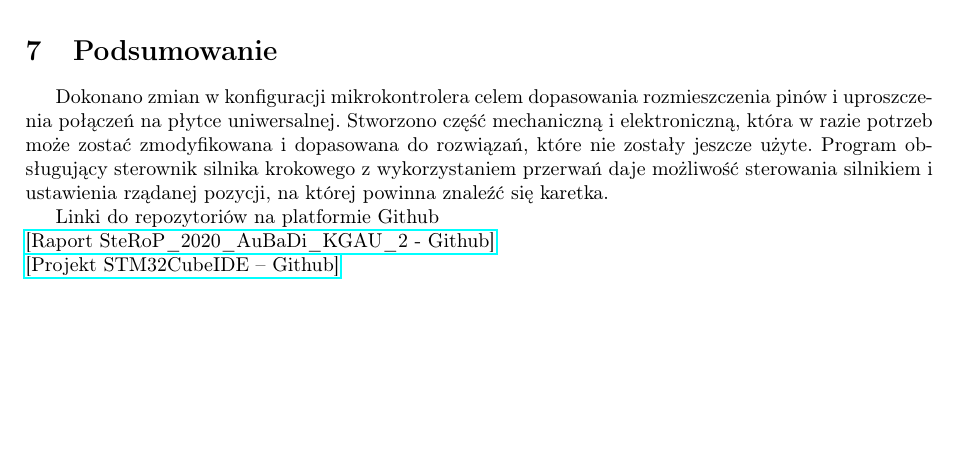
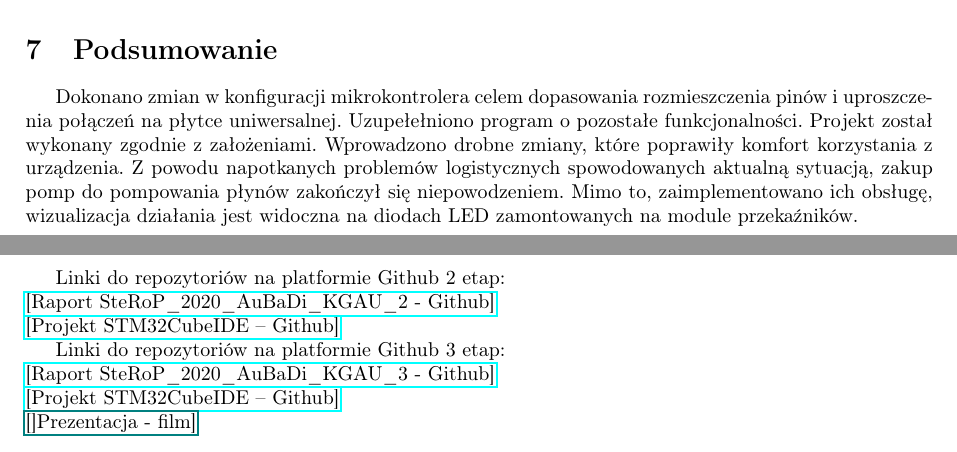
Before and after one commit to kewingaluszka/SteRoP_2020_AuBaDi_KGAU_3, a LaTeX document (sr_szablon_projekt.tex): part of page 15 of 16 before the commit and two parts of pages 14 and 15 of 16 after it, the two joined at a grey line, cut so that both start at the same text, the shorter picture padded with empty space. Compiled offline with pdfLaTeX.

Commit message:
Updates from Overleaf

```diff
--- a/sr_szablon_projekt.tex
+++ b/sr_szablon_projekt.tex
@@ -483,6 +483,8 @@ Jednocześnie wykonywane są poszczególne elementy programu - obsługa przycisk
 %Obecne we wszystkich dokumentach
 \section{Podsumowanie}
 
-Dokonano zmian w konfiguracji mikrokontrolera celem dopasowania rozmieszczenia pinów i uproszczenia połączeń na płytce uniwersalnej. Stworzono część mechaniczną i elektroniczną, która w razie potrzeb może zostać zmodyfikowana i dopasowana do rozwiązań, które nie zostały jeszcze użyte. Program obsługujący sterownik silnika krokowego z wykorzystaniem przerwań daje możliwość sterowania silnikiem i ustawienia rządanej pozycji, na której powinna znaleźć się karetka.
+Dokonano zmian w konfiguracji mikrokontrolera celem dopasowania rozmieszczenia pinów i uproszczenia połączeń na płytce uniwersalnej. Uzupełełniono program o pozostałe funkcjonalności.
+Projekt został wykonany zgodnie z założeniami. Wprowadzono drobne zmiany, które poprawiły komfort korzystania z urządzenia.
+Z powodu napotkanych problemów logistycznych spowodowanych aktualną sytuacją, zakup pomp do pompowania płynów zakończył się niepowodzeniem. Mimo to, zaimplementowano ich obsługę, wizualizacja działania jest widoczna na diodach LED zamontowanych na module przekaźników.
 
 
@@ -489,10 +492,18 @@ Dokonano zmian w konfiguracji mikrokontrolera celem dopasowania rozmieszczenia p
 \newline
 \newline
-Linki do repozytoriów na platformie Github
+Linki do repozytoriów na platformie Github 2 etap:
 \newline
 \href{https://github.com/kewingaluszka/SteRoP_2020_AuBaDi_KGAU_2}{[Raport SteRoP\_2020\_AuBaDi\_KGAU\_2 - Github]}
 \newline
+\href{https://github.com/kewingaluszka/STM32_AuBaDi}{[Projekt STM32CubeIDE -- Github]}
+
+Linki do repozytoriów na platformie Github 3 etap:
+\newline
+\href{https://github.com/kewingaluszka/SteRoP_2020_AuBaDi_KGAU_3}{[Raport SteRoP\_2020\_AuBaDi\_KGAU\_3 - Github]}
+\newline
 \href{https://github.com/kewingaluszka/AuBaDi}{[Projekt STM32CubeIDE -- Github]}
+\newline
+\href{www.youtube.com/watch?v=tgUb9r82Xmk}{[]Prezentacja - film]}
 
 \newpage
 %\addcontentsline{toc}{section}{Bibilografia}
```
Also changed, not shown: sr_szablon_projekt.tex (3 more changed lines).
